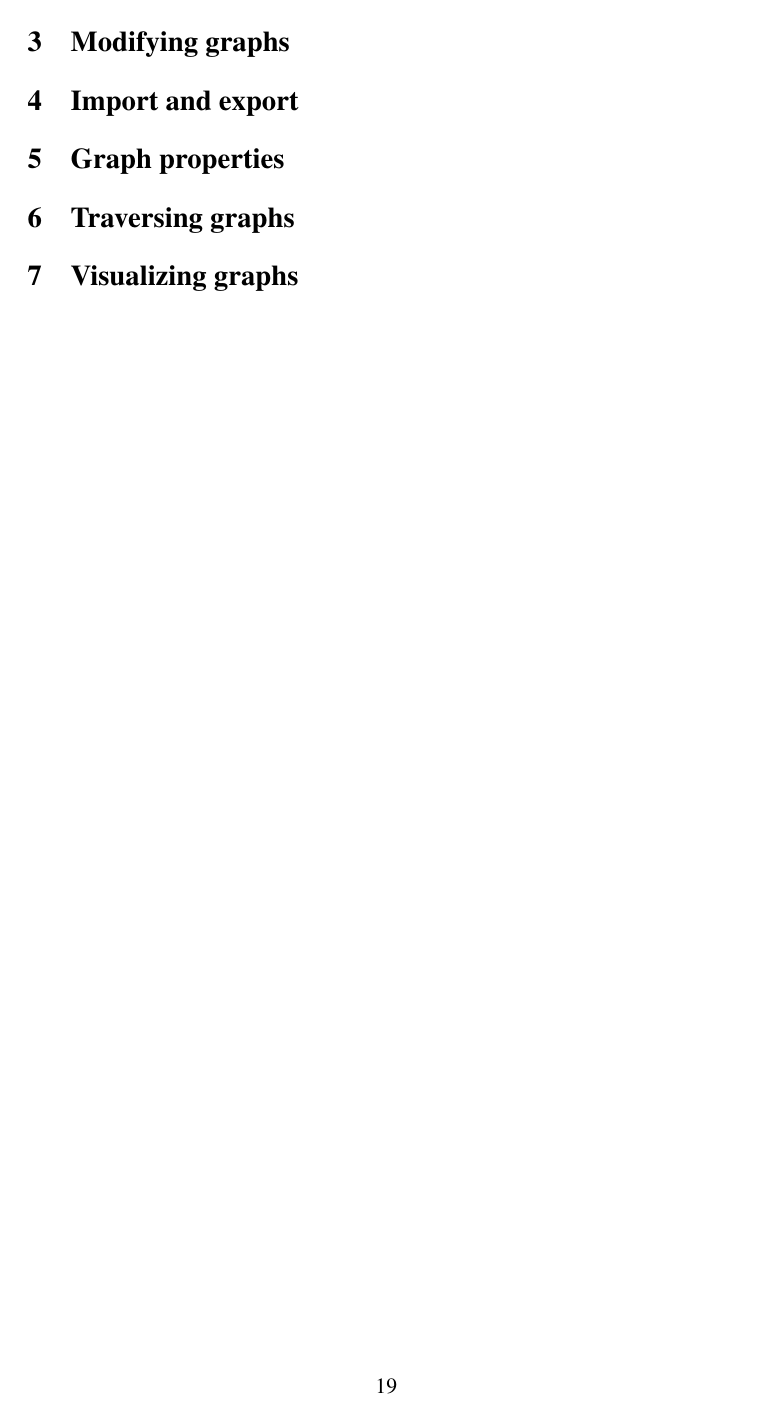
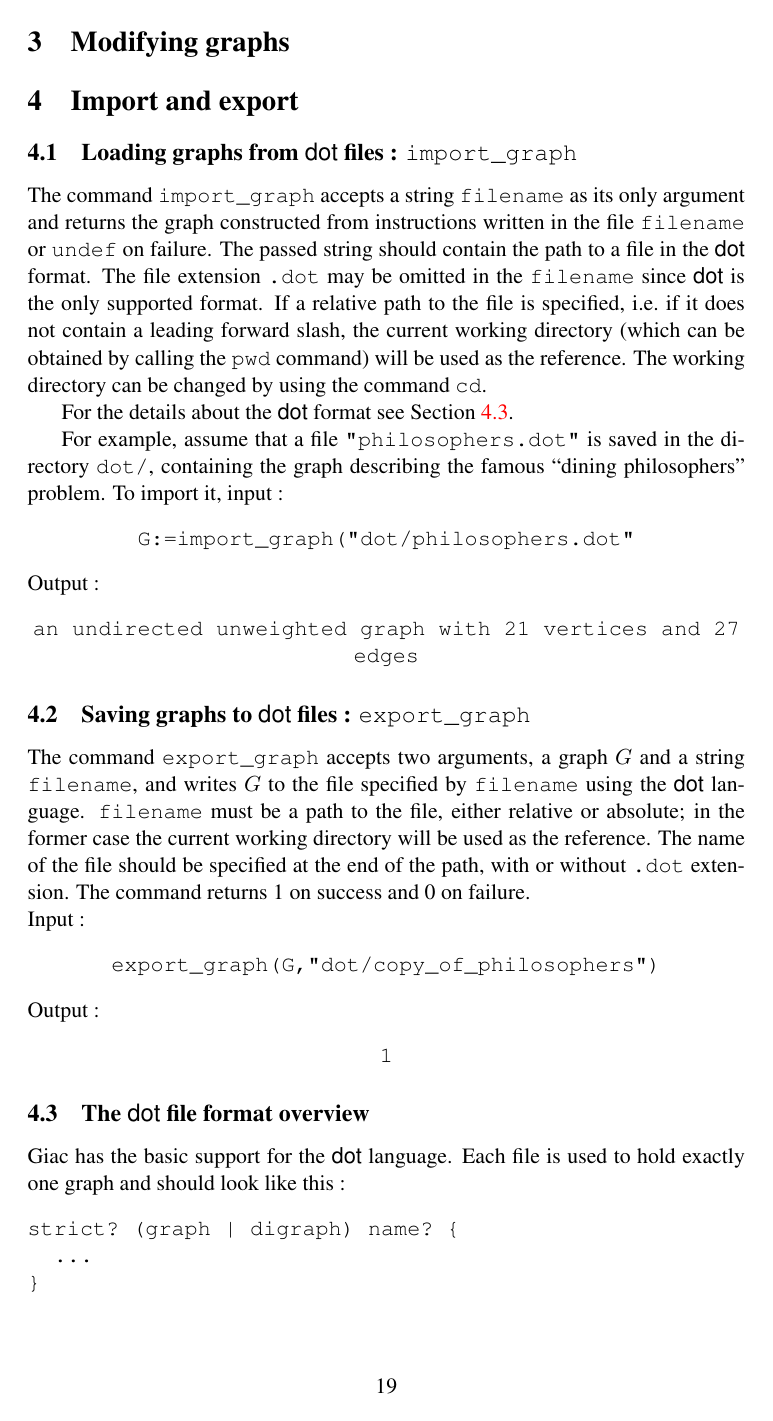
Before and after one commit to marohnicluka/giac, a LaTeX document (doc/graphtheory-user_manual.tex): page 19 of 19 before the commit and page 19 of 20 after it. Compiled offline with LaTeX, dvips and Ghostscript; a LaTeX package or settings file that is missing is left out.

Commit message:
Fixed few more bugs and written Section 4 of the manual

```diff
--- a/doc/graphtheory-user_manual.tex
+++ b/doc/graphtheory-user_manual.tex
@@ -760,3 +760,38 @@ Output :
 
 \section{Import and export}
 
+\subsection{Loading graphs from {\sf dot} files : {\tt import\_graph}}
+
+The command {\tt import\_graph} accepts a string {\tt filename} as its only argument and returns the graph constructed from instructions written in the file {\tt filename} or {\tt undef} on failure. The passed string should contain the path to a file in the {\sf dot} format. The file extension {\tt .dot} may be omitted in the {\tt filename} since {\sf dot} is the only supported format. If a relative path to the file is specified, i.e.~if it does not contain a leading forward slash, the current working directory (which can be obtained by calling the {\tt pwd} command) will be used as the reference. The working directory can be changed by using the command {\tt cd}.
+
+For the details about the {\sf dot} format see Section~\ref{sec:dotformat}.
+
+For example, assume that a file {\tt "philosophers.dot"} is saved in the directory {\tt dot/}, containing the graph describing the famous ``dining philosophers'' problem. To import it, input :
+\begin{center}
+  \tt G:=import\_graph("dot/philosophers.dot"
+\end{center}
+Output :
+\begin{center}
+  \tt an undirected unweighted graph with 21 vertices and 27 edges
+\end{center}
+
+\subsection{Saving graphs to {\sf dot} files : {\tt export\_graph}}
+
+The command {\tt export\_graph} accepts two arguments, a graph $ G $ and a string {\tt filename}, and writes $ G $ to the file specified by {\tt filename} using the {\sf dot} language. {\tt filename} must be a path to the file, either relative or absolute; in the former case the current working directory will be used as the reference. The name of the file should be specified at the end of the path, with or without {\tt .dot} extension. The command returns 1 on success and 0 on failure.\\
+Input :
+\begin{center}
+  \tt export\_graph(G,"dot/copy\_of\_philosophers")
+\end{center}
+Output :
+\begin{center}
+  \tt 1
+\end{center}
+
+\subsection{The {\sf dot} file format overview}\label{sec:dotformat}
+
+Giac has the basic support for the {\sf dot} language. Each file is used to hold exactly one graph and should look like this :
+\begin{verbatim}
+strict? (graph | digraph) name? {
+  ...
+}
+\end{verbatim}
```
Also changed, not shown: doc/shorthelp.txt (+1 -1 lines), doc/graphtheory-user_manual.pdf, doc/graphtheory-user_manual.tex (24 more changed lines), 3 other files.
